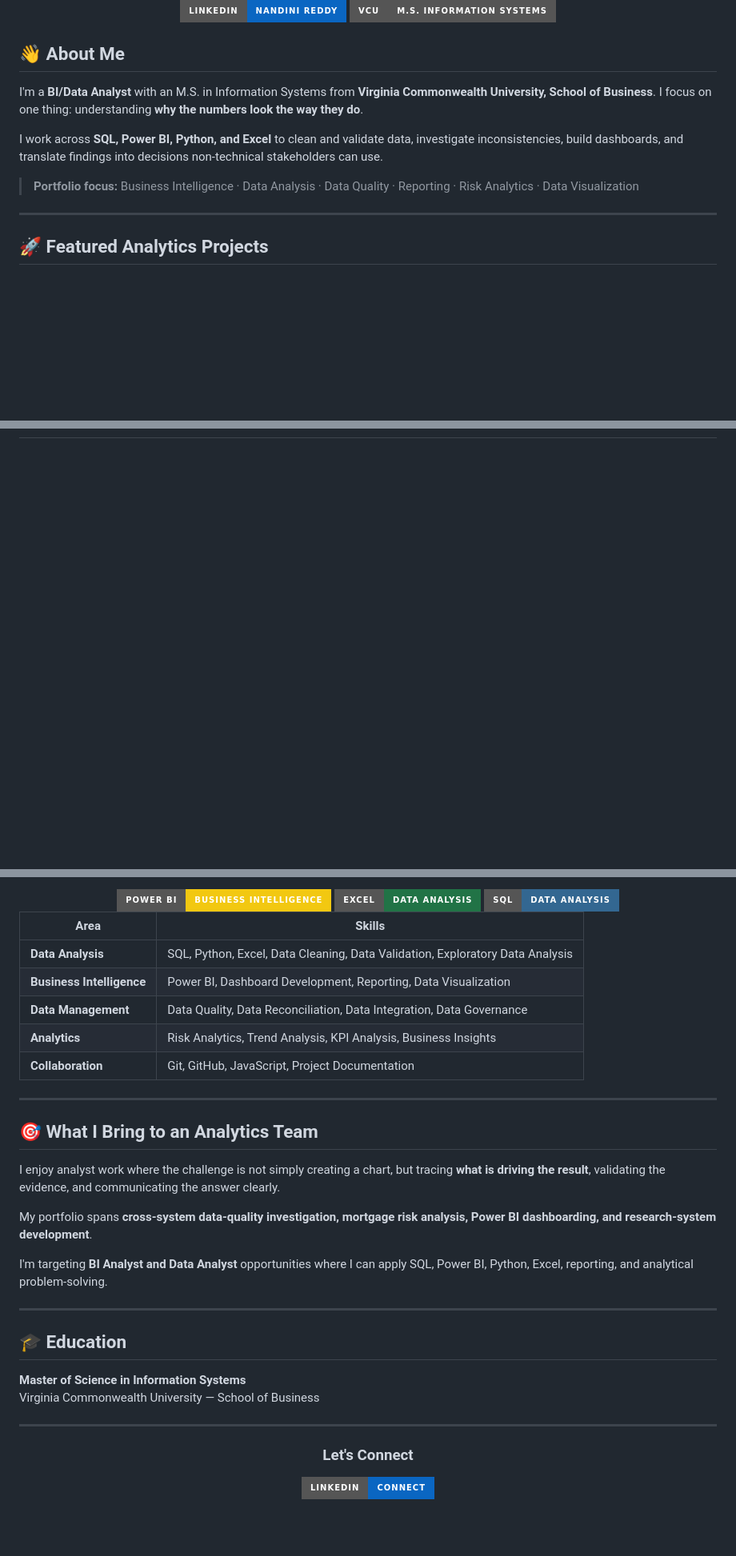
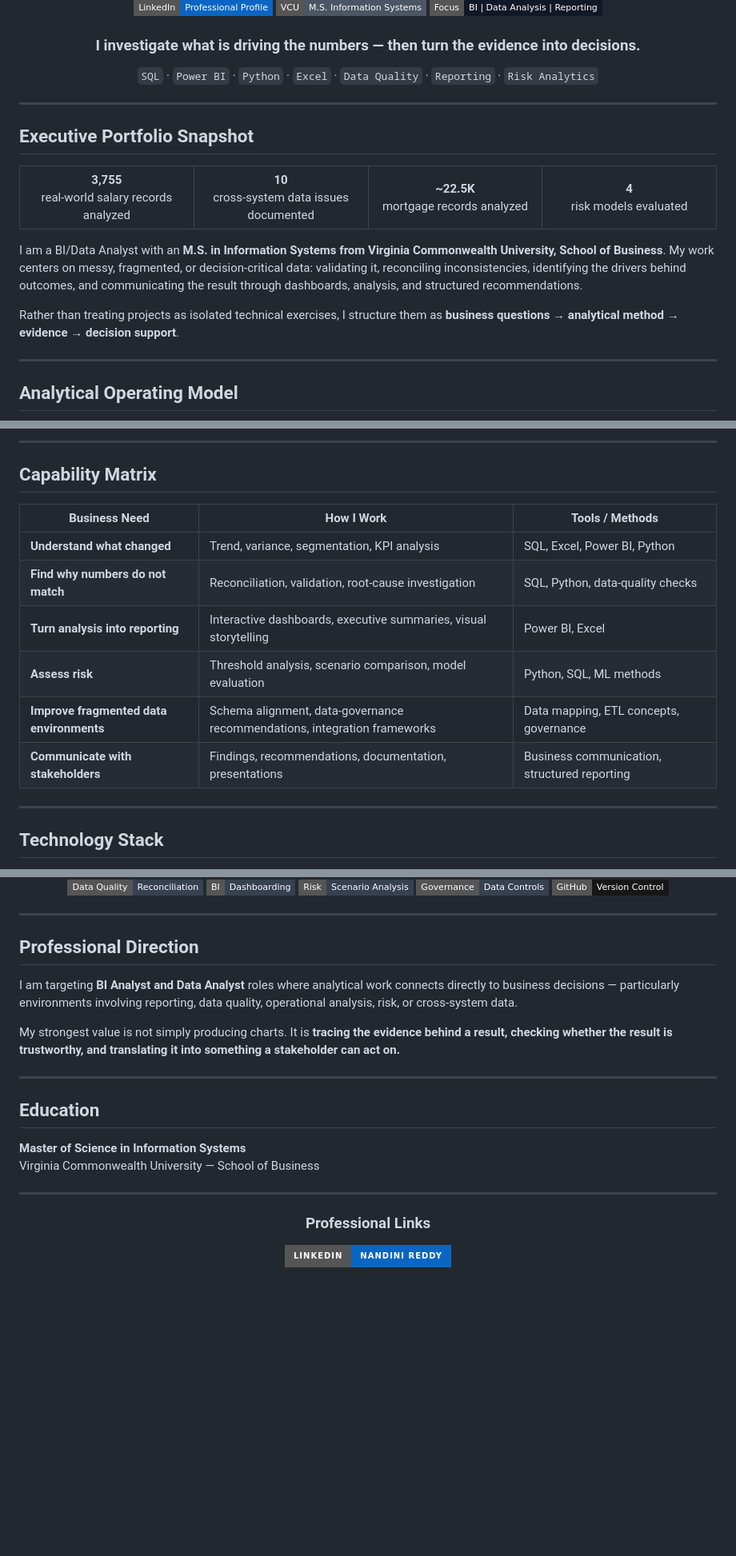
Before and after one commit to gudhatin28/gudhatin28, a Markdown page: README.md, 3 parts joined by grey strips. Shown at 80% size. Drawn GitHub-style; badges without logos; blank space fills up the shorter version; grey boxes are pictures that could not be loaded.

```diff
--- a/README.md
+++ b/README.md
@@ -8,20 +4,34 @@
 
 <p>
-  <a href="https://www.linkedin.com/in/gnandinireddy"><img src="https://img.shields.io/badge/LinkedIn-Nandini%20Reddy-0A66C2?style=for-the-badge&logo=linkedin&logoColor=white" /></a>
-  <img src="https://img.shields.io/badge/VCU-M.S.%20Information%20Systems-555555?style=for-the-badge" />
+  <a href="https://www.linkedin.com/in/gnandinireddy"><img src="https://img.shields.io/badge/LinkedIn-Professional%20Profile-0A66C2?style=flat-square&logo=linkedin&logoColor=white" /></a>
+  <img src="https://img.shields.io/badge/VCU-M.S.%20Information%20Systems-4B5563?style=flat-square" />
+  <img src="https://img.shields.io/badge/Focus-BI%20%7C%20Data%20Analysis%20%7C%20Reporting-111827?style=flat-square" />
 </p>
+
+### I investigate what is driving the numbers — then turn the evidence into decisions.
+
+`SQL` · `Power BI` · `Python` · `Excel` · `Data Quality` · `Reporting` · `Risk Analytics`
 
 </div>
 
-## 👋 About Me
+---
 
-I'm a **BI/Data Analyst** with an M.S. in Information Systems from **Virginia Commonwealth University, School of Business**. I focus on one thing: understanding **why the numbers look the way they do**.
+## Executive Portfolio Snapshot
 
-I work across **SQL, Power BI, Python, and Excel** to clean and validate data, investigate inconsistencies, build dashboards, and translate findings into decisions non-technical stakeholders can use.
+<table>
+<tr>
+<td width="25%" align="center"><b>3,755</b><br/>real-world salary records analyzed</td>
+<td width="25%" align="center"><b>10</b><br/>cross-system data issues documented</td>
+<td width="25%" align="center"><b>~22.5K</b><br/>mortgage records analyzed</td>
+<td width="25%" align="center"><b>4</b><br/>risk models evaluated</td>
+</tr>
+</table>
 
-> **Portfolio focus:** Business Intelligence · Data Analysis · Data Quality · Reporting · Risk Analytics · Data Visualization
+I am a BI/Data Analyst with an **M.S. in Information Systems from Virginia Commonwealth University, School of Business**. My work centers on messy, fragmented, or decision-critical data: validating it, reconciling inconsistencies, identifying the drivers behind outcomes, and communicating the result through dashboards, analysis, and structured recommendations.
+
+Rather than treating projects as isolated technical exercises, I structure them as **business questions → analytical method → evidence → decision support**.
 
 ---
 
-## 🚀 Featured Analytics Projects
+## Analytical Operating Model
 
@@ -86,3 +124,19 @@ I work across **SQL, Power BI, Python, and Excel** to clean and validate data, i
+---
+
+## Capability Matrix
+
+| Business Need | How I Work | Tools / Methods |
+|---|---|---|
+| **Understand what changed** | Trend, variance, segmentation, KPI analysis | SQL, Excel, Power BI, Python |
+| **Find why numbers do not match** | Reconciliation, validation, root-cause investigation | SQL, Python, data-quality checks |
+| **Turn analysis into reporting** | Interactive dashboards, executive summaries, visual storytelling | Power BI, Excel |
+| **Assess risk** | Threshold analysis, scenario comparison, model evaluation | Python, SQL, ML methods |
+| **Improve fragmented data environments** | Schema alignment, data-governance recommendations, integration frameworks | Data mapping, ETL concepts, governance |
+| **Communicate with stakeholders** | Findings, recommendations, documentation, presentations | Business communication, structured reporting |
+
+---
+
+## Technology Stack
 
 <div align="center">
 
@@ -92,31 +149,23 @@ I work across **SQL, Power BI, Python, and Excel** to clean and validate data, i
 
-<img src="https://img.shields.io/badge/Power%20BI-Business%20Intelligence-F2C811?style=for-the-badge&logo=powerbi&logoColor=000" />
-<img src="https://img.shields.io/badge/Excel-Data%20Analysis-217346?style=for-the-badge&logo=microsoftexcel&logoColor=white" />
-<img src="https://img.shields.io/badge/SQL-Data%20Analysis-336791?style=for-the-badge&logo=postgresql&logoColor=white" />
+<img src="https://img.shields.io/badge/Data%20Quality-Reconciliation-374151?style=flat-square" />
+<img src="https://img.shields.io/badge/BI-Dashboarding-374151?style=flat-square" />
+<img src="https://img.shields.io/badge/Risk-Scenario%20Analysis-374151?style=flat-square" />
+<img src="https://img.shields.io/badge/Governance-Data%20Controls-374151?style=flat-square" />
+<img src="https://img.shields.io/badge/GitHub-Version%20Control-181717?style=flat-square&logo=github" />
 
 </div>
 
-| Area | Skills |
-|---|---|
-| **Data Analysis** | SQL, Python, Excel, Data Cleaning, Data Validation, Exploratory Data Analysis |
-| **Business Intelligence** | Power BI, Dashboard Development, Reporting, Data Visualization |
-| **Data Management** | Data Quality, Data Reconciliation, Data Integration, Data Governance |
-| **Analytics** | Risk Analytics, Trend Analysis, KPI Analysis, Business Insights |
-| **Collaboration** | Git, GitHub, JavaScript, Project Documentation |
+---
+
+## Professional Direction
+
+I am targeting **BI Analyst and Data Analyst** roles where analytical work connects directly to business decisions — particularly environments involving reporting, data quality, operational analysis, risk, or cross-system data.
+
+My strongest value is not simply producing charts. It is **tracing the evidence behind a result, checking whether the result is trustworthy, and translating it into something a stakeholder can act on.**
 
 ---
 
-## 🎯 What I Bring to an Analytics Team
-
-I enjoy analyst work where the challenge is not simply creating a chart, but tracing **what is driving the result**, validating the evidence, and communicating the answer clearly.
-
-My portfolio spans **cross-system data-quality investigation, mortgage risk analysis, Power BI dashboarding, and research-system development**.
-
-I'm targeting **BI Analyst and Data Analyst** opportunities where I can apply SQL, Power BI, Python, Excel, reporting, and analytical problem-solving.
-
----
-
-## 🎓 Education
+## Education
 
 **Master of Science in Information Systems**
 Virginia Commonwealth University — School of Business
@@ -125,9 +174,9 @@ Virginia Commonwealth University — School of Business
 
 <div align="center">
 
-### Let's Connect
+### Professional Links
 
-<a href="https://www.linkedin.com/in/gnandinireddy"><img src="https://img.shields.io/badge/LinkedIn-Connect-0A66C2?style=for-the-badge&logo=linkedin&logoColor=white" /></a>
+<a href="https://www.linkedin.com/in/gnandinireddy"><img src="https://img.shields.io/badge/LinkedIn-Nandini%20Reddy-0A66C2?style=for-the-badge&logo=linkedin&logoColor=white" /></a>
 
 <br/><br/>
 
```
Also changed, not shown: other parts of README.md (+72 -45 lines).
